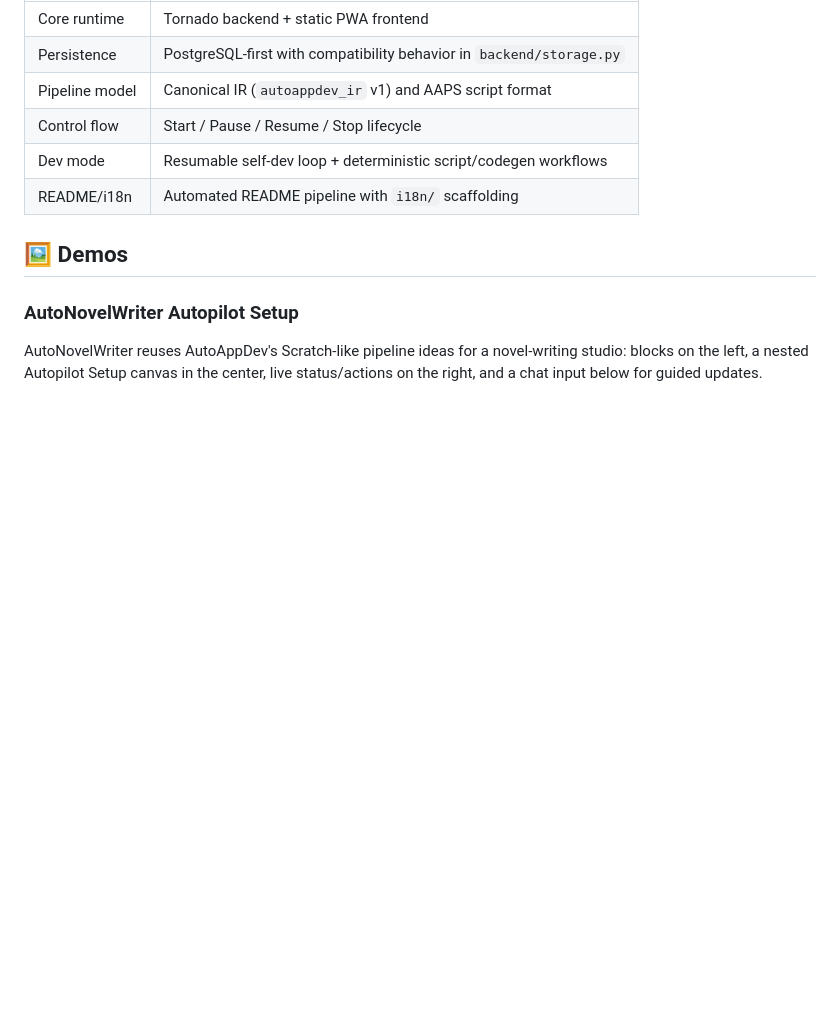
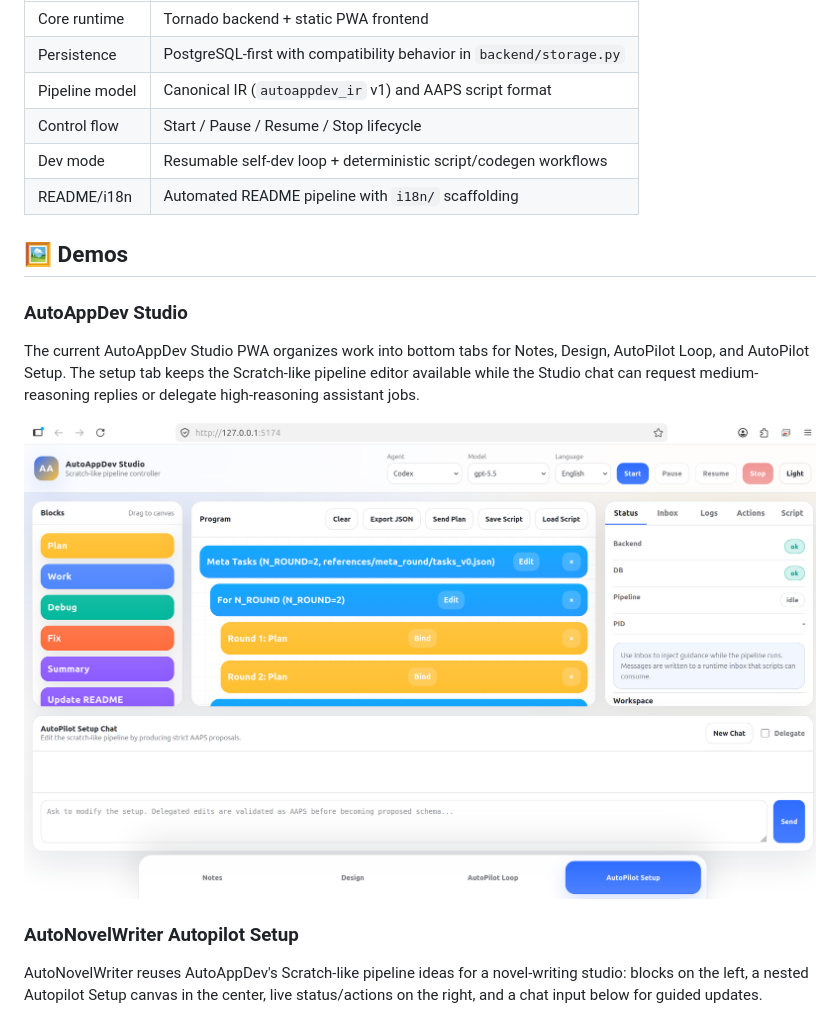
Before and after one commit to lachlanchen/AutoAppDev, a Markdown page: README.md, the part around the change. Rendered like a GitHub page; pictures changed too: demos/autoappdev-studio-2026-04-25.png (added); blank space fills up the shorter version.

Commit message:
Add AutoAppDev Studio codex workflow

```diff
--- a/README.md
+++ b/README.md
@@ -177,6 +177,12 @@ The controller app aims to embody the same concepts as Scratch-like blocks/actio
 | README/i18n    | Automated README pipeline with `i18n/` scaffolding                   |
 
 ## 🖼️ Demos
+
+### AutoAppDev Studio
+
+The current AutoAppDev Studio PWA organizes work into bottom tabs for Notes, Design, AutoPilot Loop, and AutoPilot Setup. The setup tab keeps the Scratch-like pipeline editor available while the Studio chat can request medium-reasoning replies or delegate high-reasoning assistant jobs.
+
+![AutoAppDev Studio](demos/autoappdev-studio-2026-04-25.png)
 
 ### AutoNovelWriter Autopilot Setup
 
```
Also changed, not shown: docs/studio-codex-api.md (added, +30 -0 lines), prompts/autoappdev-codex-response.md (added, +24 -0 lines), 14 other files.
